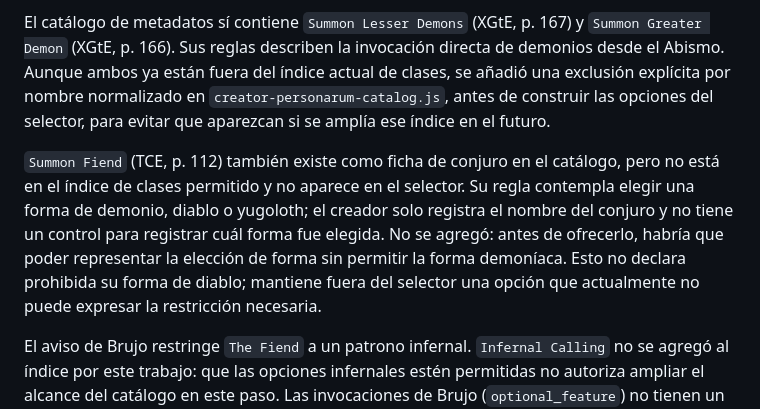
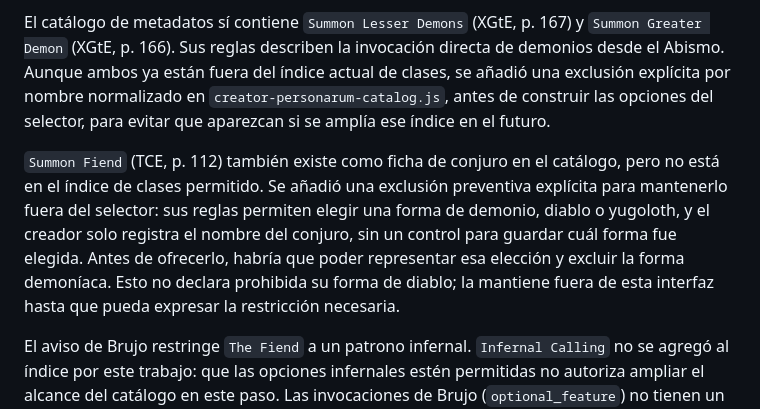
Before and after one commit to JRRGUILLE-bit/Foundry, a Markdown page: docs/creator-personarum-campaign-audit.md, the part around the change. GitHub-like rendering.

Commit message:
Document restriction on unmodeled Summon Fiend forms

```diff
--- a/docs/creator-personarum-campaign-audit.md
+++ b/docs/creator-personarum-campaign-audit.md
@@ -52,7 +52,7 @@ Se revisó la lista de conjuros que `SPELL_CLASS_NAME_INDEX.brujo` permite mostr
 
 El catálogo de metadatos sí contiene `Summon Lesser Demons` (XGtE, p. 167) y `Summon Greater Demon` (XGtE, p. 166). Sus reglas describen la invocación directa de demonios desde el Abismo. Aunque ambos ya están fuera del índice actual de clases, se añadió una exclusión explícita por nombre normalizado en `creator-personarum-catalog.js`, antes de construir las opciones del selector, para evitar que aparezcan si se amplía ese índice en el futuro.
 
-`Summon Fiend` (TCE, p. 112) también existe como ficha de conjuro en el catálogo, pero no está en el índice de clases permitido y no aparece en el selector. Su regla contempla elegir una forma de demonio, diablo o yugoloth; el creador solo registra el nombre del conjuro y no tiene un control para registrar cuál forma fue elegida. No se agregó: antes de ofrecerlo, habría que poder representar la elección de forma sin permitir la forma demoníaca. Esto no declara prohibida su forma de diablo; mantiene fuera del selector una opción que actualmente no puede expresar la restricción necesaria.
+`Summon Fiend` (TCE, p. 112) también existe como ficha de conjuro en el catálogo, pero no está en el índice de clases permitido. Se añadió una exclusión preventiva explícita para mantenerlo fuera del selector: sus reglas permiten elegir una forma de demonio, diablo o yugoloth, y el creador solo registra el nombre del conjuro, sin un control para guardar cuál forma fue elegida. Antes de ofrecerlo, habría que poder representar esa elección y excluir la forma demoníaca. Esto no declara prohibida su forma de diablo; la mantiene fuera de esta interfaz hasta que pueda expresar la restricción necesaria.
 
 El aviso de Brujo restringe `The Fiend` a un patrono infernal. `Infernal Calling` no se agregó al índice por este trabajo: que las opciones infernales estén permitidas no autoriza ampliar el alcance del catálogo en este paso. Las invocaciones de Brujo (`optional_feature`) no tienen un selector propio en la interfaz actual; este pase no certifica la revisión completa del texto de cada invocación.
 
```
